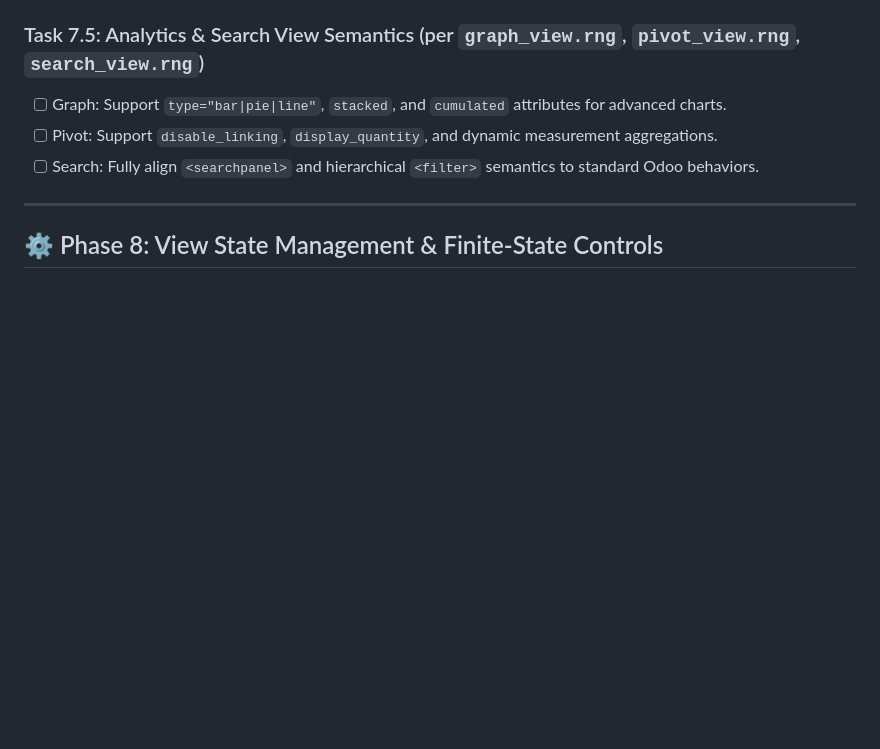
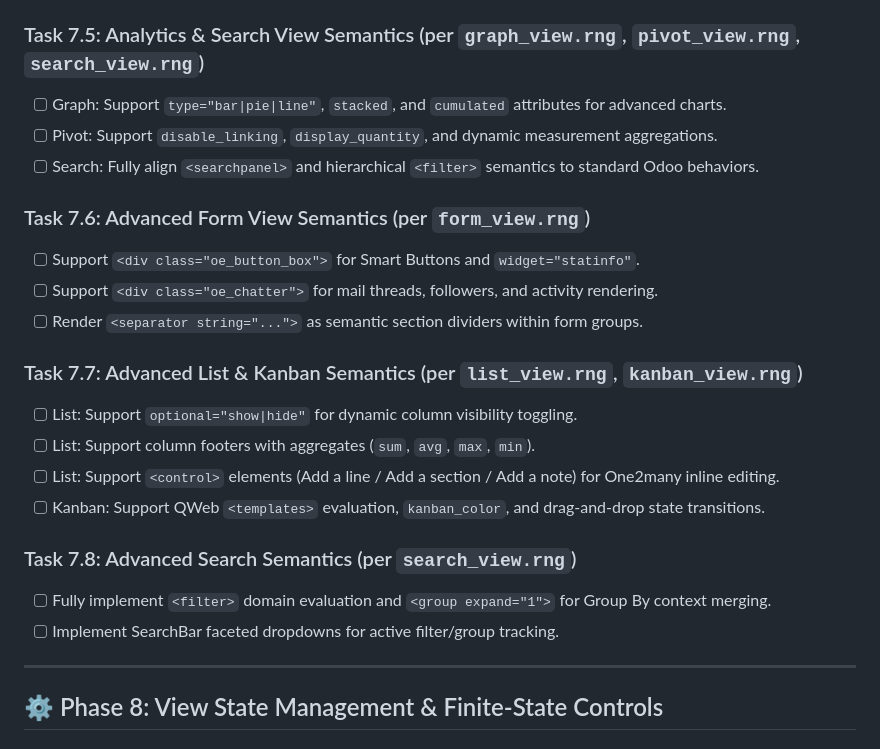
Before and after one commit to jeffery9/odoo-webclient-vue, a Markdown page: TODO.md, the part around the change. GitHub-like rendering; blank space fills up the shorter version.

Commit message:
docs(roadmap): add advanced Form, List, Kanban, and Search view semantics (7.6, 7.7, 7.8) to TODO.md

```diff
--- a/TODO.md
+++ b/TODO.md
@@ -134,6 +134,21 @@ This TODO board tracks the atomic engineering tasks for the development of the O
 - [ ] Pivot: Support `disable_linking`, `display_quantity`, and dynamic measurement aggregations.
 - [ ] Search: Fully align `<searchpanel>` and hierarchical `<filter>` semantics to standard Odoo behaviors.
 
+### Task 7.6: Advanced Form View Semantics (per `form_view.rng`)
+- [ ] Support `<div class="oe_button_box">` for Smart Buttons and `widget="statinfo"`.
+- [ ] Support `<div class="oe_chatter">` for mail threads, followers, and activity rendering.
+- [ ] Render `<separator string="...">` as semantic section dividers within form groups.
+
+### Task 7.7: Advanced List & Kanban Semantics (per `list_view.rng`, `kanban_view.rng`)
+- [ ] List: Support `optional="show|hide"` for dynamic column visibility toggling.
+- [ ] List: Support column footers with aggregates (`sum`, `avg`, `max`, `min`).
+- [ ] List: Support `<control>` elements (Add a line / Add a section / Add a note) for One2many inline editing.
+- [ ] Kanban: Support QWeb `<templates>` evaluation, `kanban_color`, and drag-and-drop state transitions.
+
+### Task 7.8: Advanced Search Semantics (per `search_view.rng`)
+- [ ] Fully implement `<filter>` domain evaluation and `<group expand="1">` for Group By context merging.
+- [ ] Implement SearchBar faceted dropdowns for active filter/group tracking.
+
 ---
 
 ## ⚙️ Phase 8: View State Management & Finite-State Controls
```
